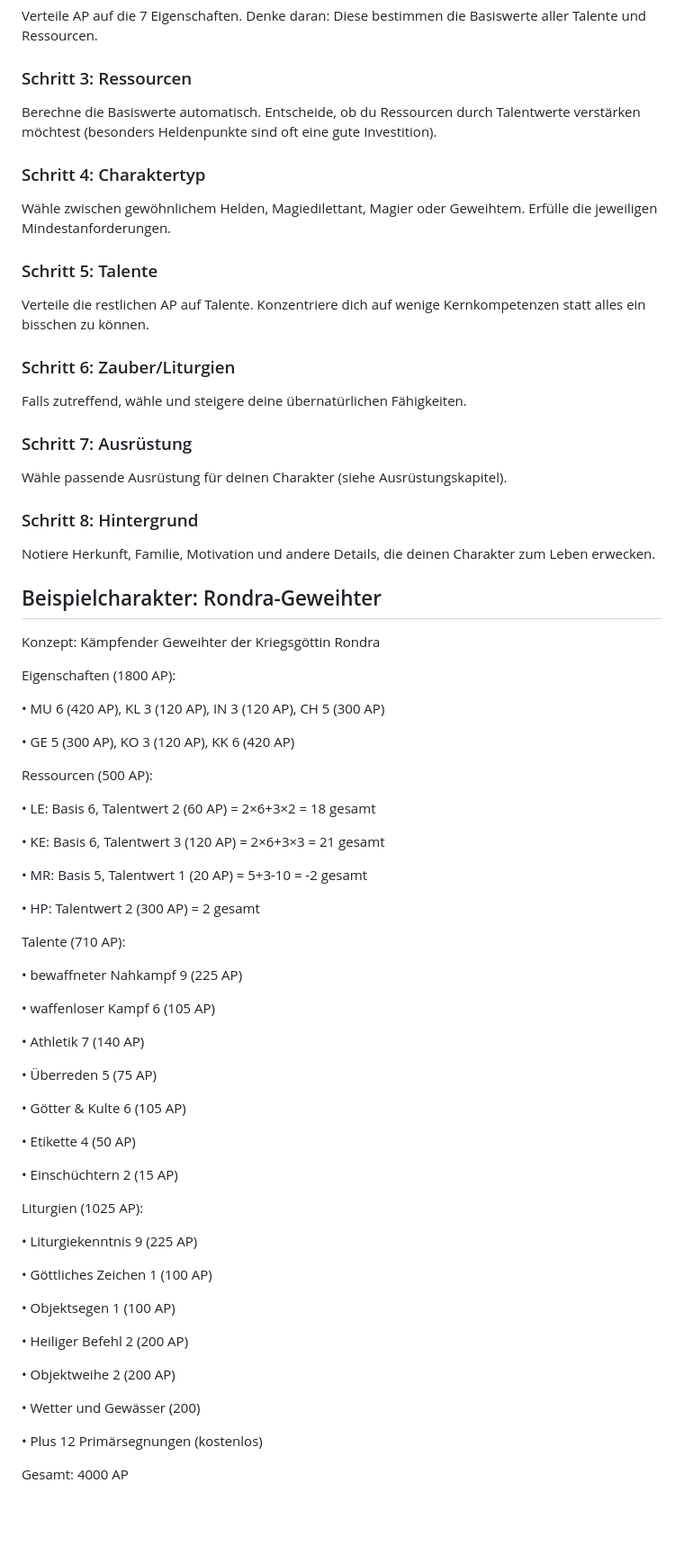
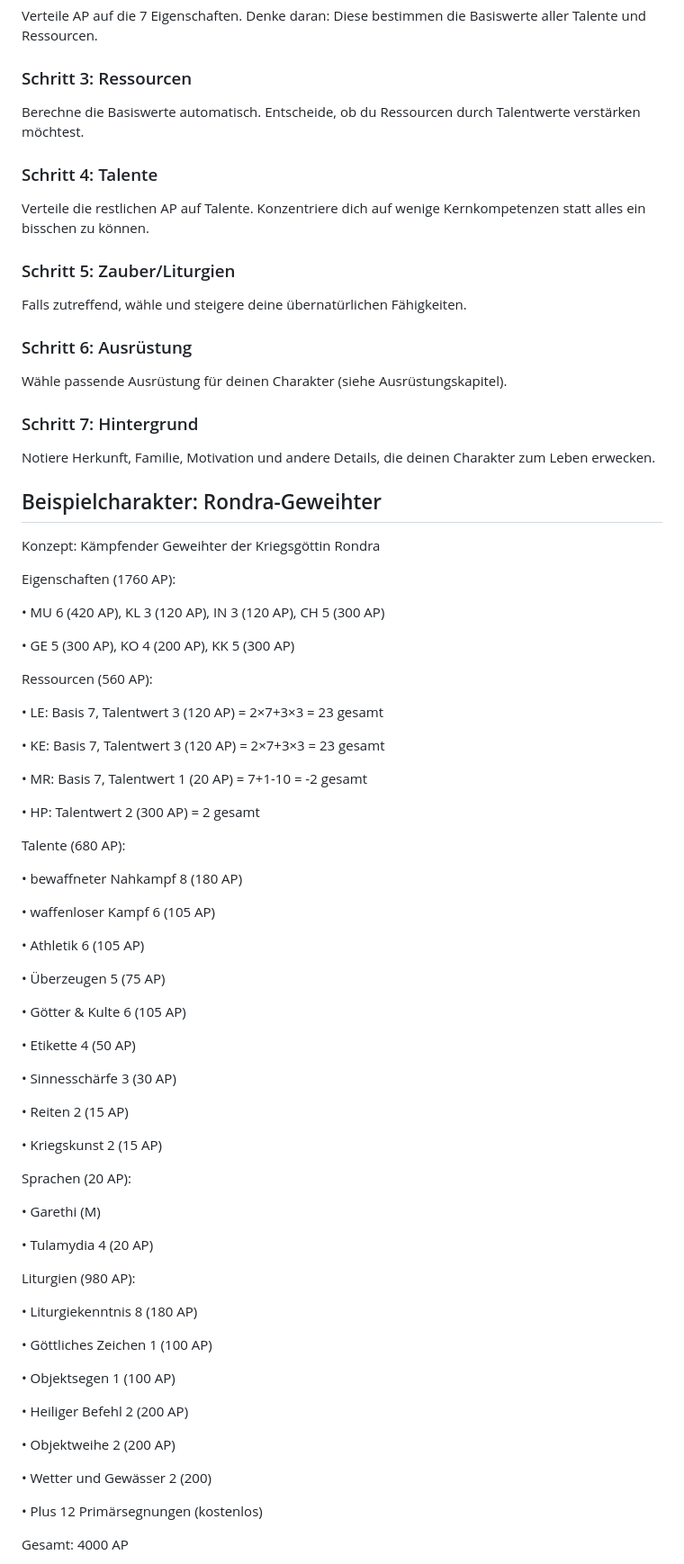
Before and after one commit to Ulrich1981/simple_dsa, a Markdown page: simple_dsa.md, the part around one of its changes. Shown at 90% size. Drawn GitHub-style; blank space fills up the shorter version.

```diff
--- a/simple_dsa.md
+++ b/simple_dsa.md
@@ -198,25 +198,21 @@ Verteile AP auf die 7 Eigenschaften. Denke daran: Diese bestimmen die Basiswerte
 
 ### Schritt 3: Ressourcen
 
-Berechne die Basiswerte automatisch. Entscheide, ob du Ressourcen durch Talentwerte verstärken möchtest (besonders Heldenpunkte sind oft eine gute Investition).
-
-### Schritt 4: Charaktertyp
-
-Wähle zwischen gewöhnlichem Helden, Magiedilettant, Magier oder Geweihtem. Erfülle die jeweiligen Mindestanforderungen.
-
-### Schritt 5: Talente
+Berechne die Basiswerte automatisch. Entscheide, ob du Ressourcen durch Talentwerte verstärken möchtest.
+
+### Schritt 4: Talente
 
 Verteile die restlichen AP auf Talente. Konzentriere dich auf wenige Kernkompetenzen statt alles ein bisschen zu können.
 
-### Schritt 6: Zauber/Liturgien
+### Schritt 5: Zauber/Liturgien
 
 Falls zutreffend, wähle und steigere deine übernatürlichen Fähigkeiten.
 
-### Schritt 7: Ausrüstung
+### Schritt 6: Ausrüstung
 
 Wähle passende Ausrüstung für deinen Charakter (siehe Ausrüstungskapitel).
 
-### Schritt 8: Hintergrund
+### Schritt 7: Hintergrund
 
 Notiere Herkunft, Familie, Motivation und andere Details, die deinen Charakter zum Leben erwecken.
 
@@ -224,41 +220,51 @@ Notiere Herkunft, Familie, Motivation und andere Details, die deinen Charakter z
 
 Konzept: Kämpfender Geweihter der Kriegsgöttin Rondra
 
-Eigenschaften (1800 AP):
+Eigenschaften (1760 AP):
 
 • MU 6 (420 AP), KL 3 (120 AP), IN 3 (120 AP), CH 5 (300 AP)
 
-• GE 5 (300 AP), KO 3 (120 AP), KK 6 (420 AP)
-
-Ressourcen (500 AP):
-
-• LE: Basis 6, Talentwert 2 (60 AP) = 2×6+3×2 = 18 gesamt
-
-• KE: Basis 6, Talentwert 3 (120 AP) = 2×6+3×3 = 21 gesamt
-
-• MR: Basis 5, Talentwert 1 (20 AP) = 5+3-10 = -2 gesamt
+• GE 5 (300 AP), KO 4 (200 AP), KK 5 (300 AP)
+
+Ressourcen (560 AP):
+
+• LE: Basis 7, Talentwert 3 (120 AP) = 2×7+3×3 = 23 gesamt
+
+• KE: Basis 7, Talentwert 3 (120 AP) = 2×7+3×3 = 23 gesamt
+
+• MR: Basis 7, Talentwert 1 (20 AP) = 7+1-10 = -2 gesamt
 
 • HP: Talentwert 2 (300 AP) = 2 gesamt
 
-Talente (710 AP):
-
-• bewaffneter Nahkampf 9 (225 AP)
+Talente (680 AP):
+
+• bewaffneter Nahkampf 8 (180 AP)
 
 • waffenloser Kampf 6 (105 AP)
 
-• Athletik 7 (140 AP)
-
-• Überreden 5 (75 AP)
+• Athletik 6 (105 AP)
+
+• Überzeugen 5 (75 AP)
 
 • Götter & Kulte 6 (105 AP)
 
 • Etikette 4 (50 AP)
 
-• Einschüchtern 2 (15 AP)
-
-Liturgien (1025 AP):
-
-• Liturgiekenntnis 9 (225 AP)
+• Sinnesschärfe 3 (30 AP)
+
+• Reiten 2 (15 AP)
+
+• Kriegskunst 2 (15 AP)
+
+Sprachen (20 AP):
+
+• Garethi (M)
+
+• Tulamydia 4 (20 AP)
+
+Liturgien (980 AP):
+
+• Liturgiekenntnis 8 (180 AP)
 
 • Göttliches Zeichen 1 (100 AP)
 
@@ -268,7 +274,7 @@ Liturgien (1025 AP):
 
 • Objektweihe 2 (200 AP)
 
-• Wetter und Gewässer (200)
+• Wetter und Gewässer 2 (200)
 
 • Plus 12 Primärsegnungen (kostenlos)
 
```
Also changed, not shown: other parts of simple_dsa.md (+62 -66 lines).
